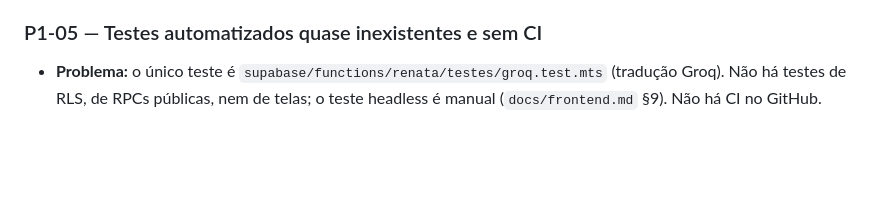
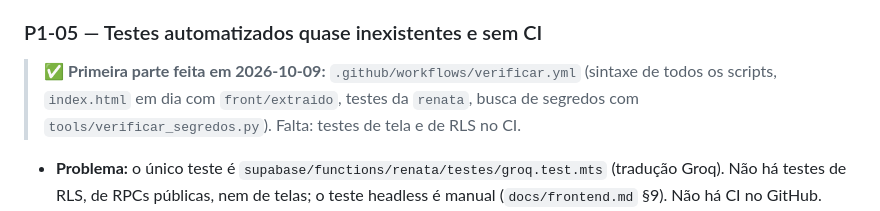
Before and after one commit to kevinrlemann/Salute2.0, a Markdown page: docs/backlog.md, the part around the change. GitHub-like rendering; blank space fills up the shorter version.

```diff
--- a/docs/backlog.md
+++ b/docs/backlog.md
@@ -329,6 +329,8 @@ publicação só com aprovação do fundador. Mudança de banco sempre como migr
 - **Esforço:** G.
 
 ### P1-05 — Testes automatizados quase inexistentes e sem CI
+> ✅ **Primeira parte feita em 2026-10-09:** `.github/workflows/verificar.yml` (sintaxe de todos os scripts, `index.html` em dia
+> com `front/extraido`, testes da `renata`, busca de segredos com `tools/verificar_segredos.py`). Falta: testes de tela e de RLS no CI.
 - **Problema:** o único teste é `supabase/functions/renata/testes/groq.test.mts` (tradução Groq). Não há testes de RLS,
   de RPCs públicas, nem de telas; o teste headless é manual (`docs/frontend.md` §9). Não há CI no GitHub.
 - **Evidência:** listagem de `supabase/functions/renata/testes/` e do repositório [confirmado nesta leitura]; Auditoria 02
```
Also changed, not shown: docs/security.md (+14 -0 lines).
